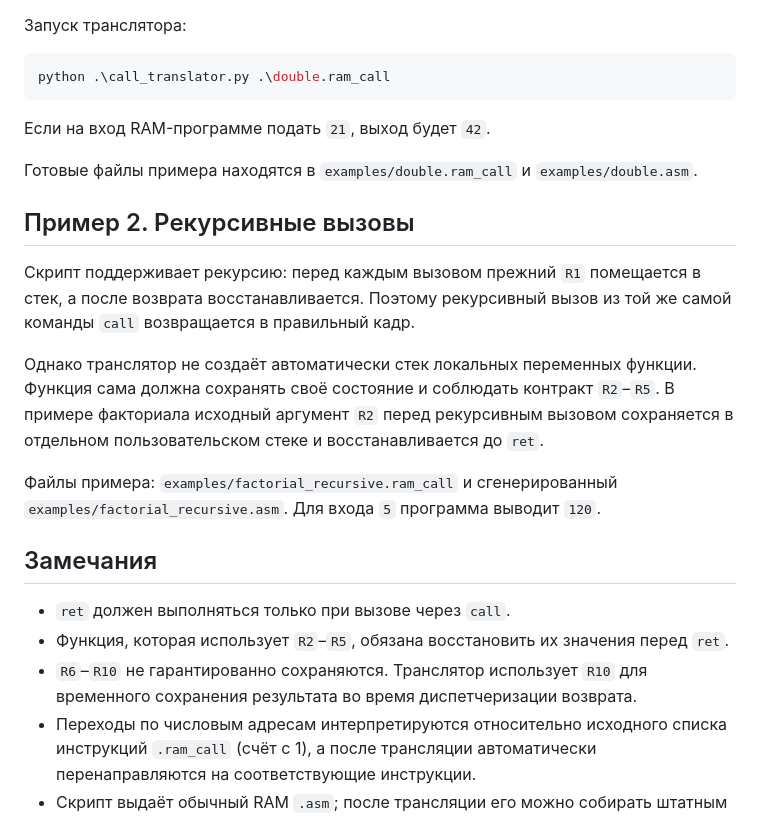
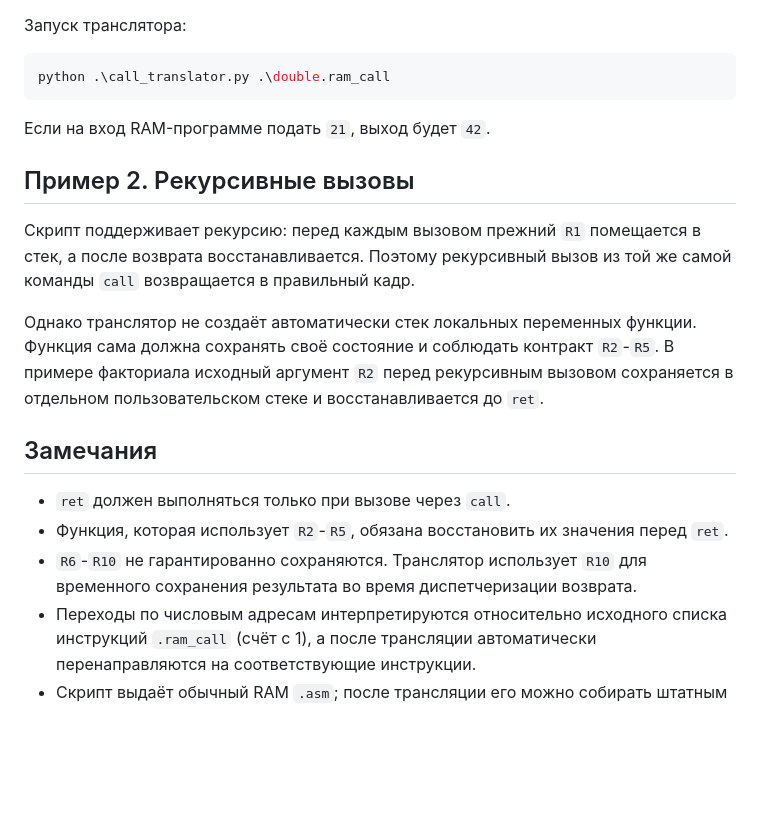
Before and after one commit to authorandrey/NSU_7semester_Filatov_TheoryOfProgramming_Homework_Solutions, a Markdown page: ram_call_machine_translator/README_call_translator.md, the part around one of its changes. Drawn GitHub-style; blank space fills up the shorter version.

Commit message:
Edit call translator README

```diff
--- a/ram_call_machine_translator/README_call_translator.md
+++ b/ram_call_machine_translator/README_call_translator.md
@@ -102,20 +102,16 @@ python .\call_translator.py .\double.ram_call
 
 Если на вход RAM-программе подать `21`, выход будет `42`.
 
-Готовые файлы примера находятся в `examples/double.ram_call` и `examples/double.asm`.
-
 ## Пример 2. Рекурсивные вызовы
 
 Скрипт поддерживает рекурсию: перед каждым вызовом прежний `R1` помещается в стек, а после возврата восстанавливается. Поэтому рекурсивный вызов из той же самой команды `call` возвращается в правильный кадр.
 
-Однако транслятор не создаёт автоматически стек локальных переменных функции. Функция сама должна сохранять своё состояние и соблюдать контракт `R2`–`R5`. В примере факториала исходный аргумент `R2` перед рекурсивным вызовом сохраняется в отдельном пользовательском стеке и восстанавливается до `ret`.
-
-Файлы примера: `examples/factorial_recursive.ram_call` и сгенерированный `examples/factorial_recursive.asm`. Для входа `5` программа выводит `120`.
+Однако транслятор не создаёт автоматически стек локальных переменных функции. Функция сама должна сохранять своё состояние и соблюдать контракт `R2`-`R5`. В примере факториала исходный аргумент `R2` перед рекурсивным вызовом сохраняется в отдельном пользовательском стеке и восстанавливается до `ret`.
 
 ## Замечания
 
 - `ret` должен выполняться только при вызове через `call`.
-- Функция, которая использует `R2`–`R5`, обязана восстановить их значения перед `ret`.
-- `R6`–`R10` не гарантированно сохраняются. Транслятор использует `R10` для временного сохранения результата во время диспетчеризации возврата.
+- Функция, которая использует `R2`-`R5`, обязана восстановить их значения перед `ret`.
+- `R6`-`R10` не гарантированно сохраняются. Транслятор использует `R10` для временного сохранения результата во время диспетчеризации возврата.
 - Переходы по числовым адресам интерпретируются относительно исходного списка инструкций `.ram_call` (счёт с 1), а после трансляции автоматически перенаправляются на соответствующие инструкции.
 - Скрипт выдаёт обычный RAM `.asm`; после трансляции его можно собирать штатным RAM-ассемблером.
```
Also changed, not shown: other parts of ram_call_machine_translator/README_call_translator.md (+5 -5 lines).
